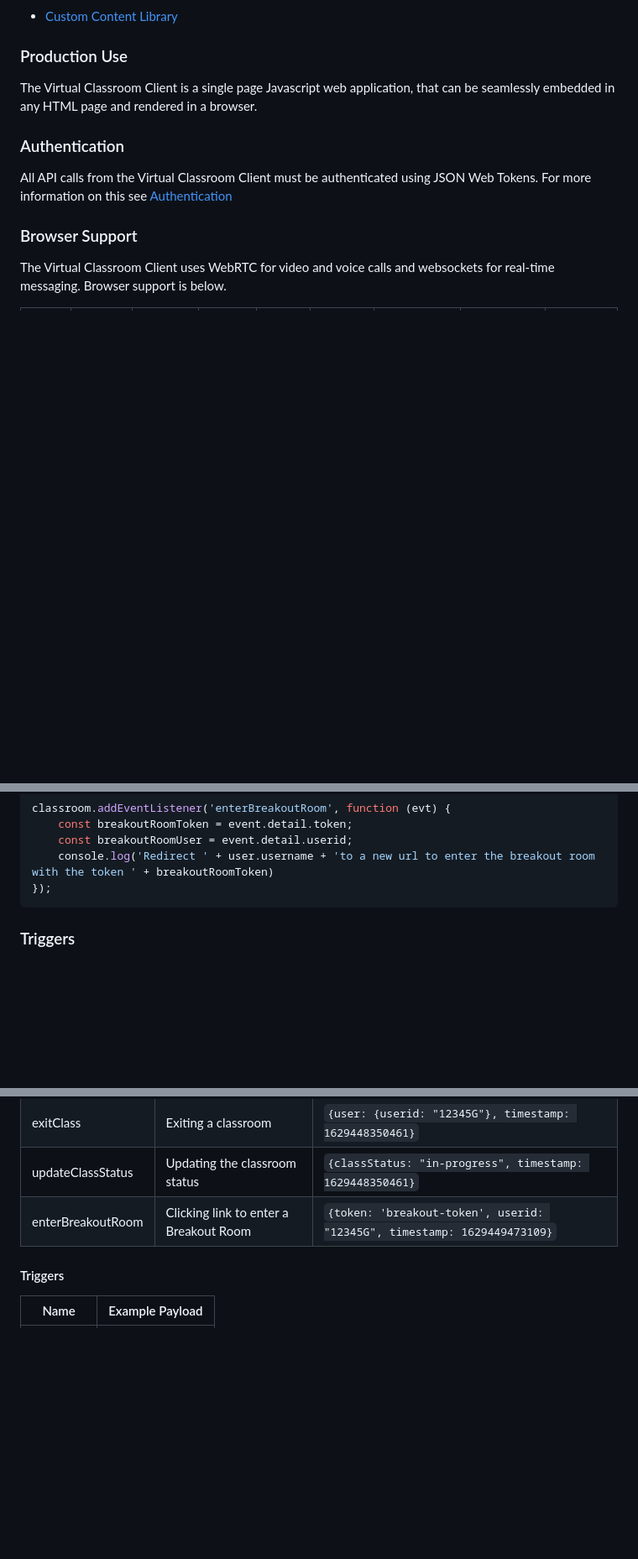
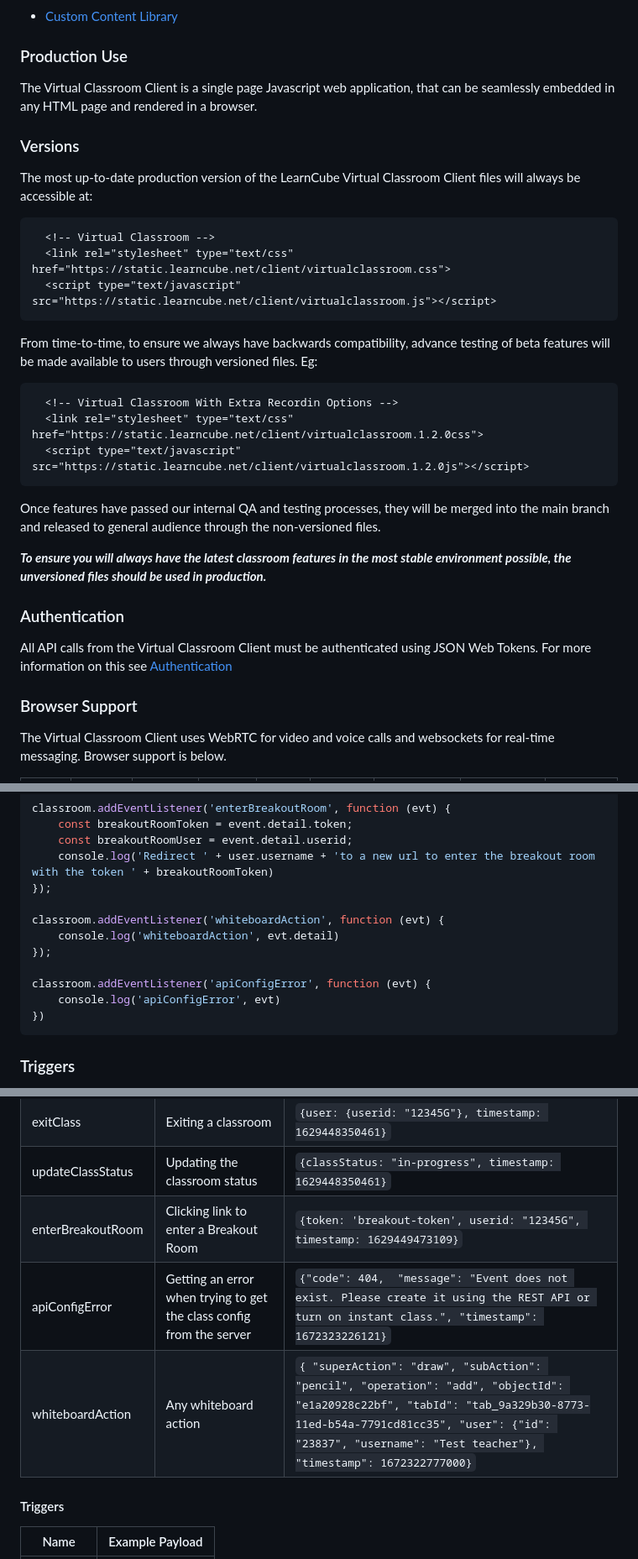
Before and after one commit to LearnCube/virtualclassroomclient, a Markdown page: PRODUCTION.md, 3 parts joined by grey strips. Shown at 84% size. Rendered like a GitHub page; blank space fills up the shorter version.

Commit message:
Add extra custom events to documentation

````diff
--- a/PRODUCTION.md
+++ b/PRODUCTION.md
@@ -29,6 +30,24 @@
 
 ### Production Use
 The Virtual Classroom Client is a single page Javascript web application, that can be seamlessly embedded in any HTML page and rendered in a browser.
+
+### Versions
+The most up-to-date production version of the LearnCube Virtual Classroom Client files will always be accessible at:
+```html
+  <!-- Virtual Classroom -->
+  <link rel="stylesheet" type="text/css" href="https://static.learncube.net/client/virtualclassroom.css">
+  <script type="text/javascript" src="https://static.learncube.net/client/virtualclassroom.js"></script>
+```
+
+From time-to-time, to ensure we always have backwards compatibility, advance testing of beta features will be made available to users through versioned files. Eg:
+```html
+  <!-- Virtual Classroom With Extra Recordin Options -->
+  <link rel="stylesheet" type="text/css" href="https://static.learncube.net/client/virtualclassroom.1.2.0css">
+  <script type="text/javascript" src="https://static.learncube.net/client/virtualclassroom.1.2.0js"></script>
+```
+Once features have passed our internal QA and testing processes, they will be merged into the main branch and released to general audience through the non-versioned files.
+
+***To ensure you will always have the latest classroom features in the most stable environment possible, the unversioned files should be used in production.***
 
 ### Authentication
 All API calls from the Virtual Classroom Client must be authenticated using JSON Web Tokens. For more information on this see [Authentication](AUTH.md#authentication)
@@ -95,6 +114,14 @@ classroom.addEventListener('enterBreakoutRoom', function (evt) {
     const breakoutRoomUser = event.detail.userid;
     console.log('Redirect ' + user.username + 'to a new url to enter the breakout room with the token ' + breakoutRoomToken)
 });
+
+classroom.addEventListener('whiteboardAction', function (evt) {
+    console.log('whiteboardAction', evt.detail)
+});
+
+classroom.addEventListener('apiConfigError', function (evt) {
+    console.log('apiConfigError', evt)
+})
 ```
 
 ### Triggers
@@ -212,6 +239,8 @@ enterClass | Entering a classroom | `{user: {userid: "12345G"}, timestamp: 16294
 exitClass | Exiting a classroom | `{user: {userid: "12345G"}, timestamp: 1629448350461}`
 updateClassStatus | Updating the classroom status | `{classStatus: "in-progress", timestamp: 1629448350461}`
 enterBreakoutRoom | Clicking link to enter a Breakout Room | `{token: 'breakout-token', userid: "12345G", timestamp: 1629449473109}`
+apiConfigError | Getting an error when trying to get the class config from the server | `{"code": 404,  "message": "Event does not exist. Please create it using the REST API or turn on instant class.", "timestamp": 1672323226121}`
+whiteboardAction | Any whiteboard action | `{ "superAction": "draw", "subAction": "pencil", "operation": "add", "objectId": "e1a20928c22bf", "tabId": "tab_9a329b30-8773-11ed-b54a-7791cd81cc35", "user": {"id": "23837", "username": "Test teacher"}, "timestamp": 1672322777000}`
 
 #### Triggers
 Name | Example Payload |
````
Also changed, not shown: other parts of PRODUCTION.md (+1 -0 lines).
